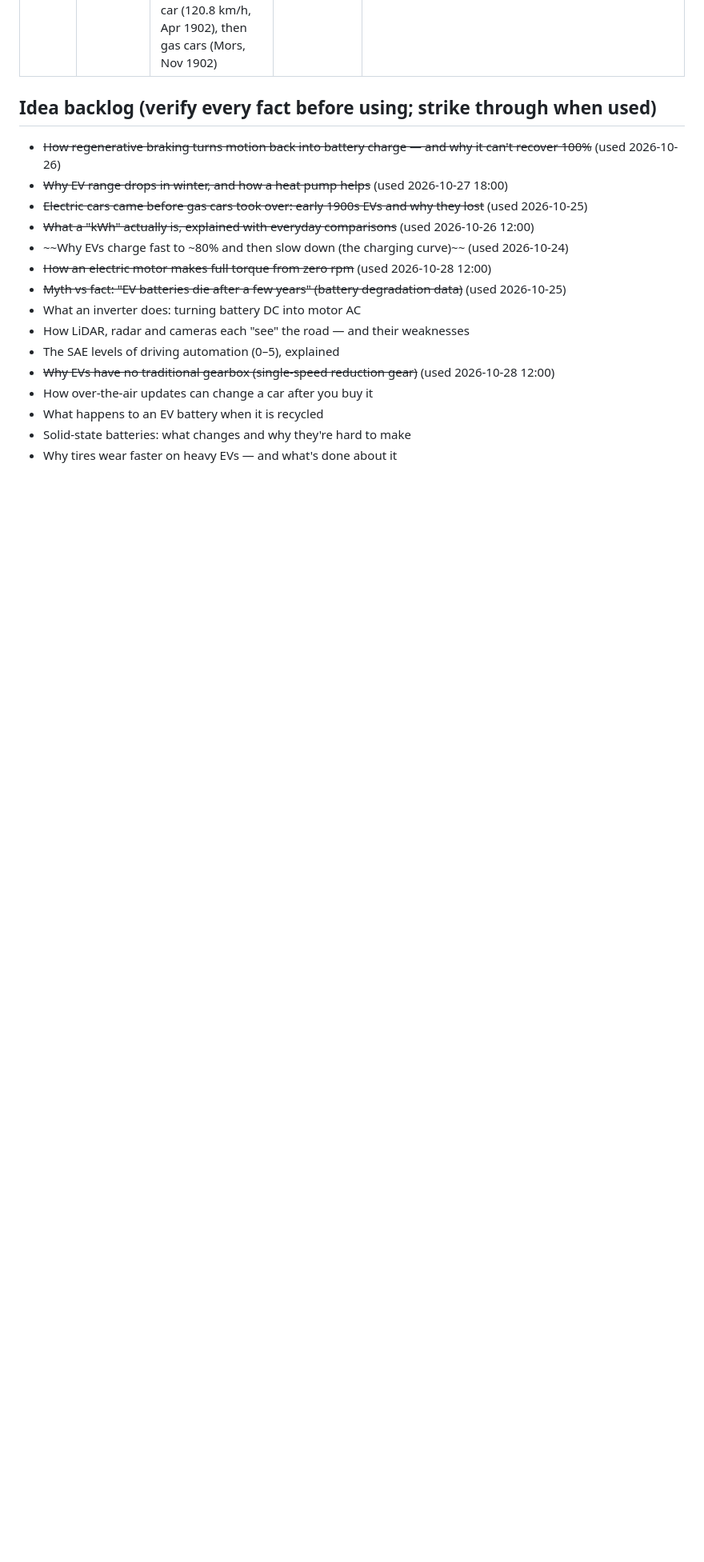
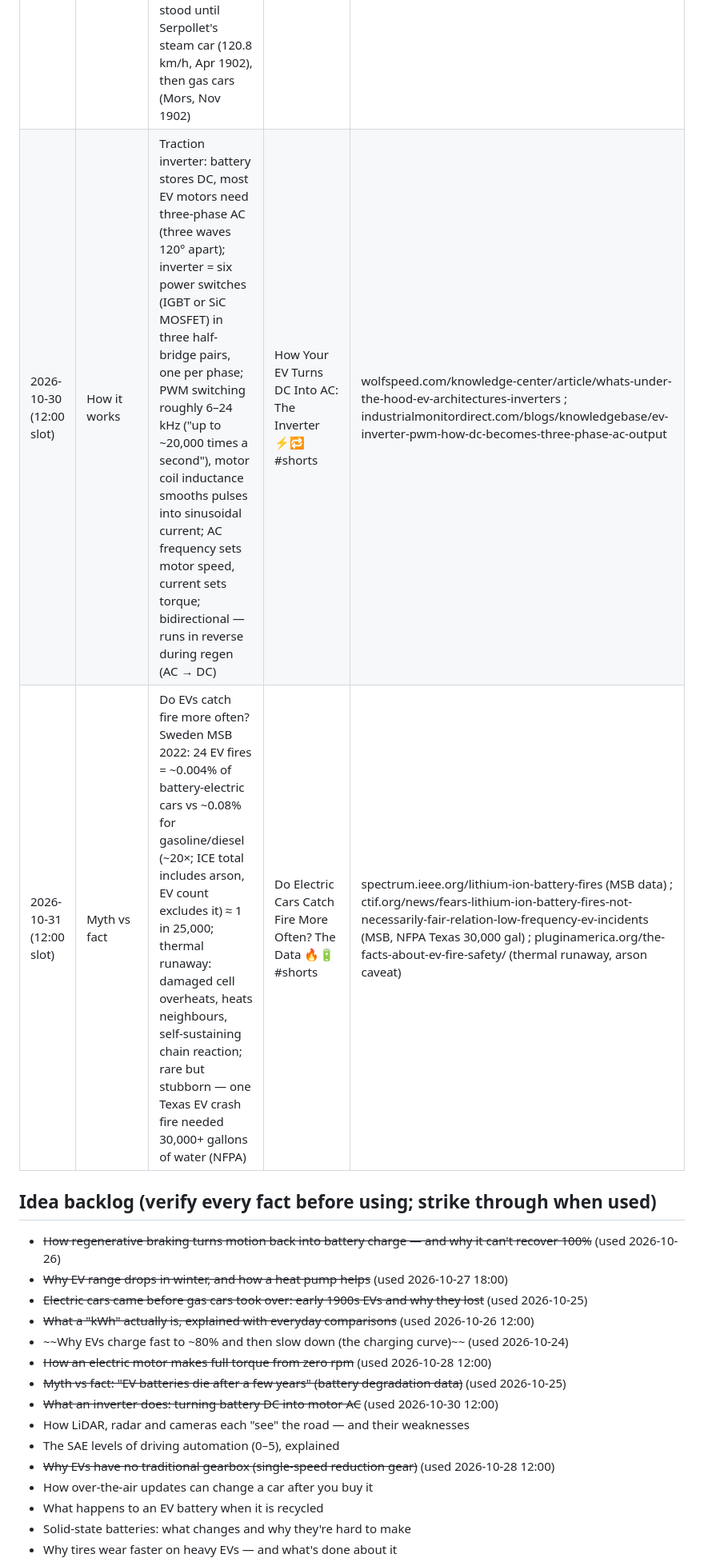
Before and after one commit to ParuyrBaghyan/ev-drive-videos, a Markdown page: topics_log.md, the part around one of its changes. Shown at 80% size. GitHub-like rendering; blank space fills up the shorter version.

Commit message:
Log 2026-10-30 and 2026-10-31 12:00 Shorts (inverter, EV fire myth)
Co-Authored-By: Claude Opus 5.5 <noreply@anthropic.com>
Claude-Session: https://claude.ai/code/session_015jm2tQsJre6ytztZqa5hWr

```diff
--- a/topics_log.md
+++ b/topics_log.md
@@ -15,6 +15,8 @@ Published (newest last). Don't repeat these.
 | 2026-10-28 (12:00 slot) | How it works | Why most EVs have one gear: gas engine makes no power at 0 rpm and only pulls well in a narrow rpm band, so it needs many gears (some have 10); electric motor makes full torque from 0 rpm and spins far faster (Model 3 rotor ~18,447 rpm at 163 mph top speed), so one fixed reduction gear (Model 3 ≈ 9.04:1, two stages) covers 0 → top speed; exception: Porsche Taycan 2-speed rear axle (1st ≈ 15:1 for launch, 2nd ≈ 8:1 for efficiency/top speed) | Your Gas Car Has 10 Gears. Most EVs Have ONE. Why? ⚙️⚡ #shorts | jalopnik.com/1938058/ev-no-transmission-explained/ ; insideevs.com/news/518692/tesla-model-3y-drive-units/ ; media.porsche.com/mediakit/taycan/en/porsche-taycan/der-antrieb |
 | 2026-10-29 (18:00 slot) | The numbers | Aerodynamic drag: roughly half of highway energy goes to air drag; drag force ∝ speed² (2× speed → 4× drag), power ∝ speed³ (→ 8×); drag coefficient: boxy SUV ~0.35–0.45, average modern car 0.25–0.30, Mercedes EQS 0.20; flush handles, smooth wheels, closed front | Half Your EV's Highway Energy Goes to THIS 💨⚡ #shorts | greencarreports.com/news/1133045 (≈half of highway energy) ; en.wikipedia.org/wiki/Automobile_drag_coefficient (Cd ranges, drag ∝ v²) ; insideevs.com/news/497543/mercedes-benz-eqs-4-mi-kwh/ (EQS 0.20) |
 | 2026-10-30 (18:00 slot) | History | La Jamais Contente: first car past 100 km/h was electric — Camille Jenatzy, 29 Apr 1899, Achères near Paris, 105.88 km/h (65.8 mph); first six land speed records (Dec 1898–Apr 1899) all electric, a duel with Chasseloup-Laubat; torpedo light-alloy (partinium) body, two ~25 kW motors one per rear wheel, ≈1,450 kg with roughly half batteries; record stood until Serpollet's steam car (120.8 km/h, Apr 1902), then gas cars (Mors, Nov 1902) | The First Car to Hit 100 km/h Was ELECTRIC (1899) ⚡🏁 #shorts | en.wikipedia.org/wiki/La_Jamais_Contente ; focusonbelgium.be (Camille Jenatzy) ; gregwapling.com land-speed-racing-absolute-records ; en.wikipedia.org/wiki/Léon_Serpollet |
+| 2026-10-30 (12:00 slot) | How it works | Traction inverter: battery stores DC, most EV motors need three-phase AC (three waves 120° apart); inverter = six power switches (IGBT or SiC MOSFET) in three half-bridge pairs, one per phase; PWM switching roughly 6–24 kHz ("up to ~20,000 times a second"), motor coil inductance smooths pulses into sinusoidal current; AC frequency sets motor speed, current sets torque; bidirectional — runs in reverse during regen (AC → DC) | How Your EV Turns DC Into AC: The Inverter ⚡🔁 #shorts | wolfspeed.com/knowledge-center/article/whats-under-the-hood-ev-architectures-inverters ; industrialmonitordirect.com/blogs/knowledgebase/ev-inverter-pwm-how-dc-becomes-three-phase-ac-output |
+| 2026-10-31 (12:00 slot) | Myth vs fact | Do EVs catch fire more often? Sweden MSB 2022: 24 EV fires = ~0.004% of battery-electric cars vs ~0.08% for gasoline/diesel (~20×; ICE total includes arson, EV count excludes it) ≈ 1 in 25,000; thermal runaway: damaged cell overheats, heats neighbours, self-sustaining chain reaction; rare but stubborn — one Texas EV crash fire needed 30,000+ gallons of water (NFPA) | Do Electric Cars Catch Fire More Often? The Data 🔥🔋 #shorts | spectrum.ieee.org/lithium-ion-battery-fires (MSB data) ; ctif.org/news/fears-lithium-ion-battery-fires-not-necessarily-fair-relation-low-frequency-ev-incidents (MSB, NFPA Texas 30,000 gal) ; pluginamerica.org/the-facts-about-ev-fire-safety/ (thermal runaway, arson caveat) |
 
 ## Idea backlog (verify every fact before using; strike through when used)
 - ~~How regenerative braking turns motion back into battery charge — and why it can't recover 100%~~ (used 2026-10-26)
@@ -24,7 +26,7 @@ Published (newest last). Don't repeat these.
 - ~~Why EVs charge fast to ~80% and then slow down (the charging curve)~~ (used 2026-10-24)
 - ~~How an electric motor makes full torque from zero rpm~~ (used 2026-10-28 12:00)
 - ~~Myth vs fact: "EV batteries die after a few years" (battery degradation data)~~ (used 2026-10-25)
-- What an inverter does: turning battery DC into motor AC
+- ~~What an inverter does: turning battery DC into motor AC~~ (used 2026-10-30 12:00)
 - How LiDAR, radar and cameras each "see" the road — and their weaknesses
 - The SAE levels of driving automation (0–5), explained
 - ~~Why EVs have no traditional gearbox (single-speed reduction gear)~~ (used 2026-10-28 12:00)
```
Also changed, not shown: other parts of topics_log.md (+1 -1 lines).
